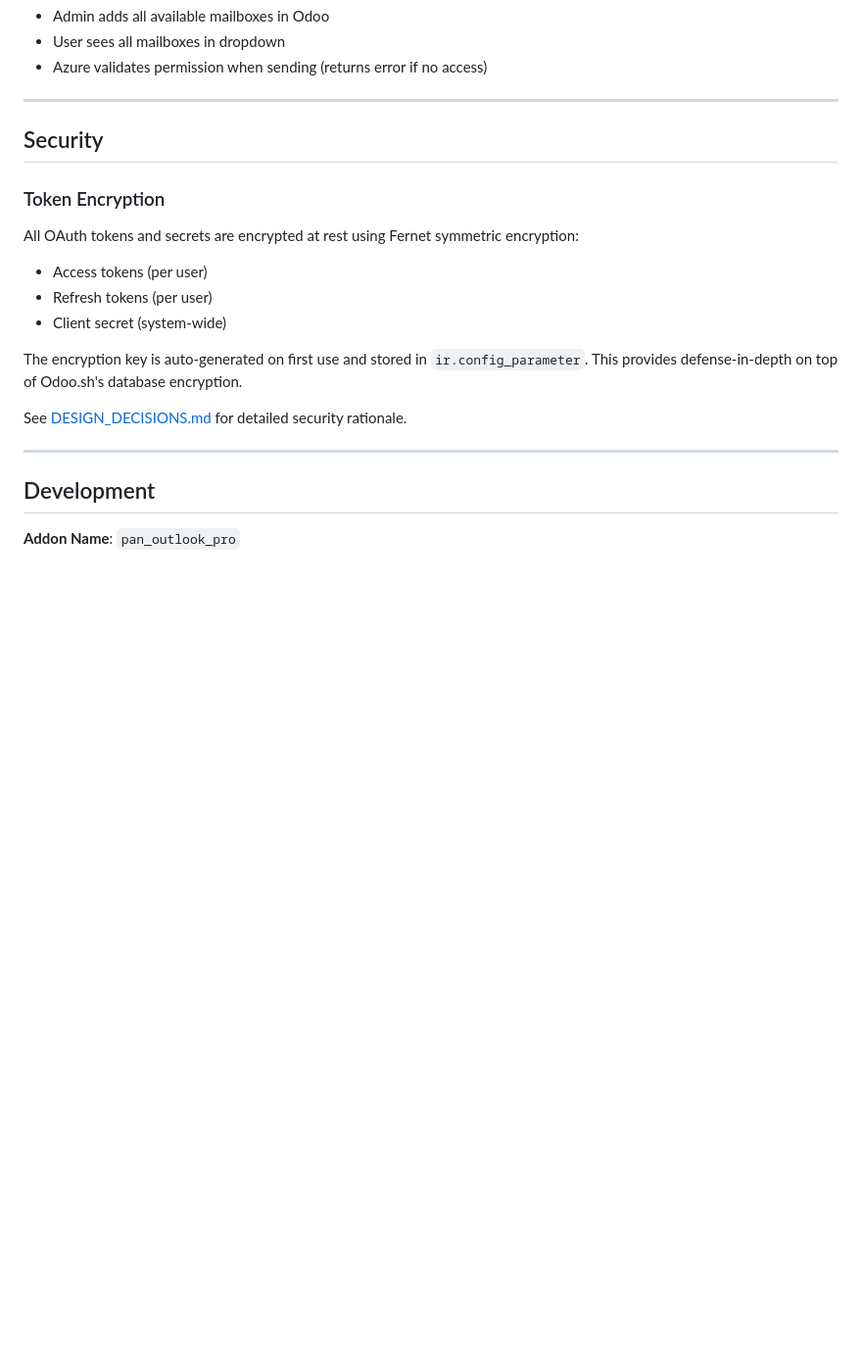
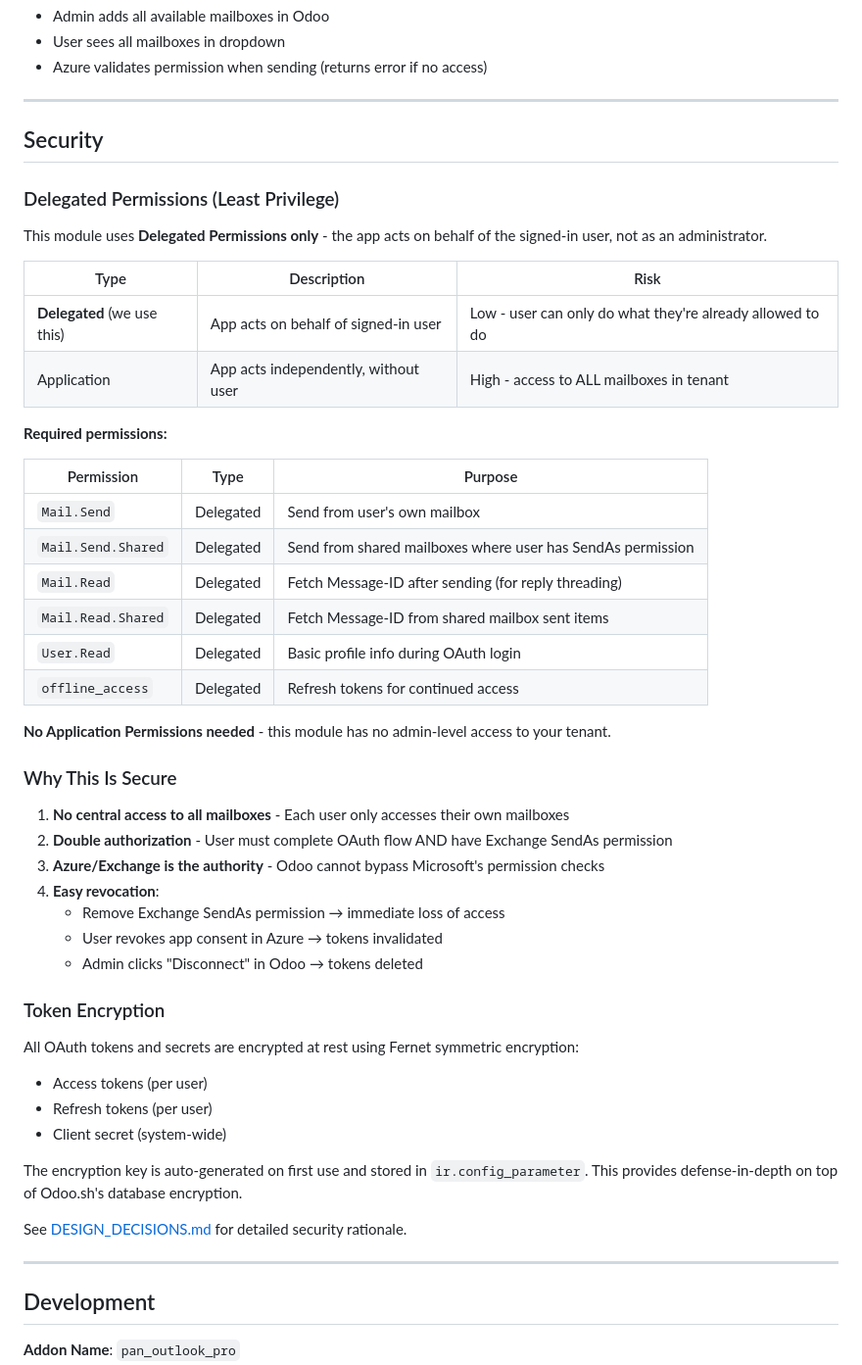
Before and after one commit to pantalytics/pan_mail_pro, a Markdown page: README.md, the part around one of its changes. Shown at 98% size. Drawn GitHub-style; blank space fills up the shorter version.

```diff
--- a/README.md
+++ b/README.md
@@ -179,6 +165,38 @@ Emails will sync automatically every minute. On first sync, only the timestamp i
 
 ## Security
 
+### Delegated Permissions (Least Privilege)
+
+This module uses **Delegated Permissions only** - the app acts on behalf of the signed-in user, not as an administrator.
+
+| Type | Description | Risk |
+|------|-------------|------|
+| **Delegated** (we use this) | App acts on behalf of signed-in user | Low - user can only do what they're already allowed to do |
+| Application | App acts independently, without user | High - access to ALL mailboxes in tenant |
+
+**Required permissions:**
+
+| Permission | Type | Purpose |
+|------------|------|---------|
+| `Mail.Send` | Delegated | Send from user's own mailbox |
+| `Mail.Send.Shared` | Delegated | Send from shared mailboxes where user has SendAs permission |
+| `Mail.Read` | Delegated | Fetch Message-ID after sending (for reply threading) |
+| `Mail.Read.Shared` | Delegated | Fetch Message-ID from shared mailbox sent items |
+| `User.Read` | Delegated | Basic profile info during OAuth login |
+| `offline_access` | Delegated | Refresh tokens for continued access |
+
+**No Application Permissions needed** - this module has no admin-level access to your tenant.
+
+### Why This Is Secure
+
+1. **No central access to all mailboxes** - Each user only accesses their own mailboxes
+2. **Double authorization** - User must complete OAuth flow AND have Exchange SendAs permission
+3. **Azure/Exchange is the authority** - Odoo cannot bypass Microsoft's permission checks
+4. **Easy revocation**:
+   - Remove Exchange SendAs permission → immediate loss of access
+   - User revokes app consent in Azure → tokens invalidated
+   - Admin clicks "Disconnect" in Odoo → tokens deleted
+
 ### Token Encryption
 
 All OAuth tokens and secrets are encrypted at rest using Fernet symmetric encryption:
```
Also changed, not shown: other parts of README.md (+6 -20 lines).
